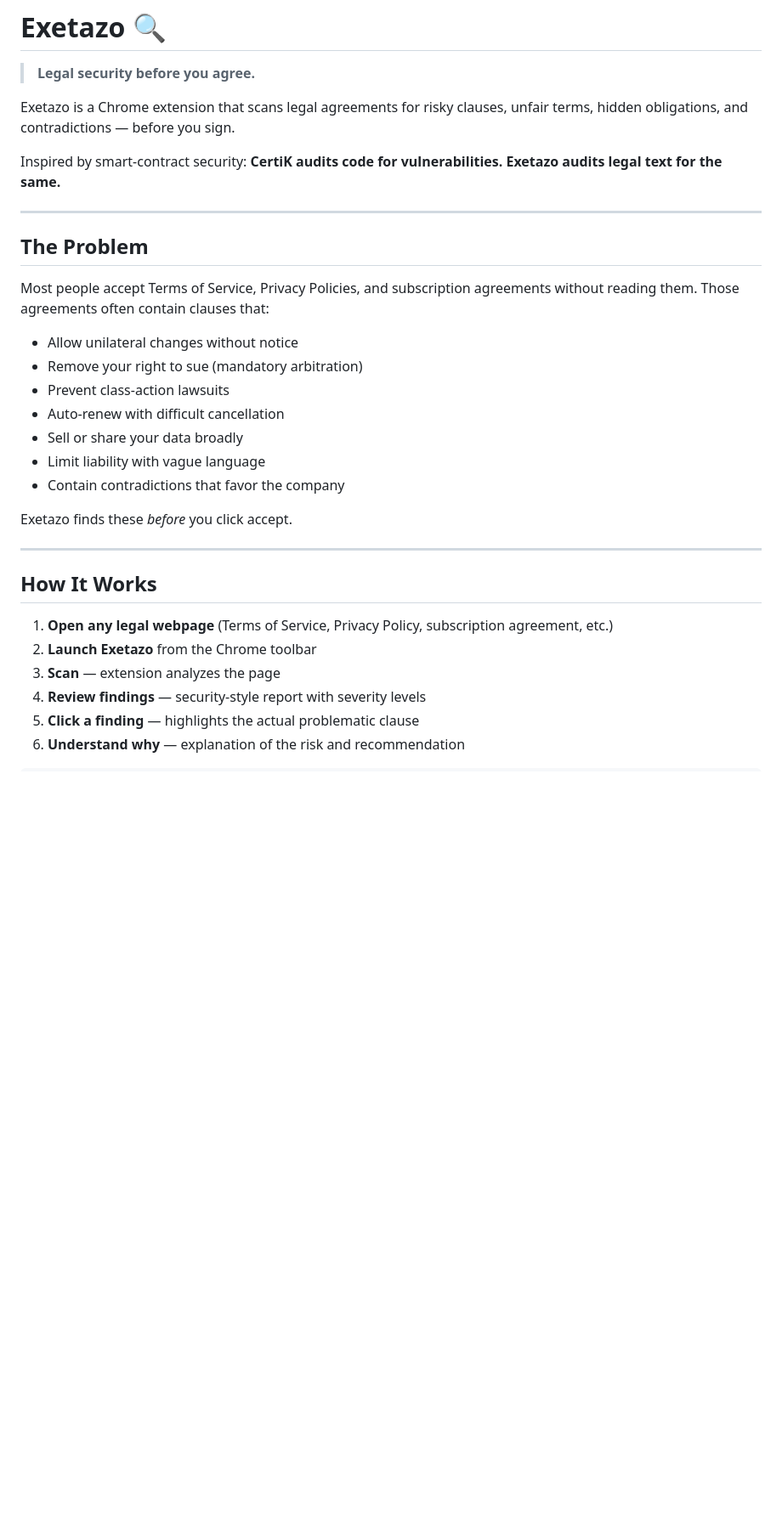
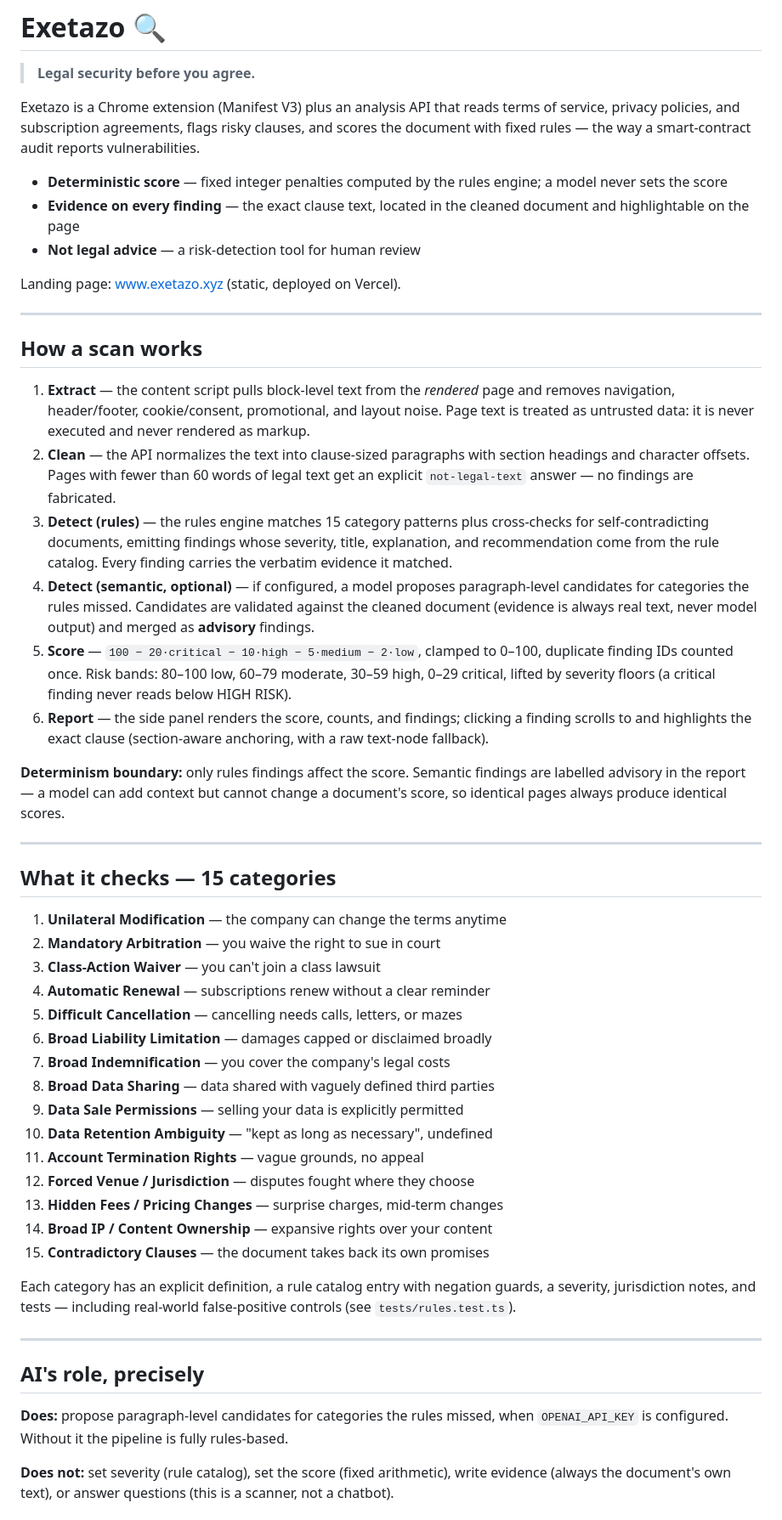
Before and after one commit to zarkbns/exetazo, a Markdown page: README.md, the part around one of its changes. Shown at 85% size. Rendered like a GitHub page; blank space fills up the shorter version.

```diff
--- a/README.md
+++ b/README.md
@@ -2,33 +2,65 @@
 
 > **Legal security before you agree.**
 
-Exetazo is a Chrome extension that scans legal agreements for risky clauses, unfair terms, hidden obligations, and contradictions — before you sign.
+Exetazo is a Chrome extension (Manifest V3) plus an analysis API that reads terms
+of service, privacy policies, and subscription agreements, flags risky clauses,
+and scores the document with fixed rules — the way a smart-contract audit
+reports vulnerabilities.
 
-Inspired by smart-contract security: **CertiK audits code for vulnerabilities. Exetazo audits legal text for the same.**
+- **Deterministic score** — fixed integer penalties computed by the rules engine; a model never sets the score
+- **Evidence on every finding** — the exact clause text, located in the cleaned document and highlightable on the page
+- **Not legal advice** — a risk-detection tool for human review
+
+Landing page: [www.exetazo.xyz](https://www.exetazo.xyz) (static, deployed on Vercel).
 
 ---
 
-## The Problem
+## How a scan works
 
-Most people accept Terms of Service, Privacy Policies, and subscription agreements without reading them. Those agreements often contain clauses that:
+1. **Extract** — the content script pulls block-level text from the *rendered* page and removes navigation, header/footer, cookie/consent, promotional, and layout noise. Page text is treated as untrusted data: it is never executed and never rendered as markup.
+2. **Clean** — the API normalizes the text into clause-sized paragraphs with section headings and character offsets. Pages with fewer than 60 words of legal text get an explicit `not-legal-text` answer — no findings are fabricated.
+3. **Detect (rules)** — the rules engine matches 15 category patterns plus cross-checks for self-contradicting documents, emitting findings whose severity, title, explanation, and recommendation come from the rule catalog. Every finding carries the verbatim evidence it matched.
+4. **Detect (semantic, optional)** — if configured, a model proposes paragraph-level candidates for categories the rules missed. Candidates are validated against the cleaned document (evidence is always real text, never model output) and merged as **advisory** findings.
+5. **Score** — `100 − 20·critical − 10·high − 5·medium − 2·low`, clamped to 0–100, duplicate finding IDs counted once. Risk bands: 80–100 low, 60–79 moderate, 30–59 high, 0–29 critical, lifted by severity floors (a critical finding never reads below HIGH RISK).
+6. **Report** — the side panel renders the score, counts, and findings; clicking a finding scrolls to and highlights the exact clause (section-aware anchoring, with a raw text-node fallback).
 
-- Allow unilateral changes without notice
-- Remove your right to sue (mandatory arbitration)
-- Prevent class-action lawsuits
-- Auto-renew with difficult cancellation
-- Sell or share your data broadly
-- Limit liability with vague language
-- Contain contradictions that favor the company
-
-Exetazo finds these *before* you click accept.
+**Determinism boundary:** only rules findings affect the score. Semantic findings
+are labelled advisory in the report — a model can add context but cannot change
+a document's score, so identical pages always produce identical scores.
 
 ---
 
-## How It Works
+## What it checks — 15 categories
 
-1. **Open any legal webpage** (Terms of Service, Privacy Policy, subscription agreement, etc.)
-2. **Launch Exetazo** from the Chrome toolbar
-3. **Scan** — extension analyzes the page
-4. **Review findings** — security-style report with severity levels
-5. **Click a finding** — highlights the actual problematic clause
-6. **Understand why** — explanation of the risk and recommendation
+1. **Unilateral Modification** — the company can change the terms anytime
+2. **Mandatory Arbitration** — you waive the right to sue in court
+3. **Class-Action Waiver** — you can't join a class lawsuit
+4. **Automatic Renewal** — subscriptions renew without a clear reminder
+5. **Difficult Cancellation** — cancelling needs calls, letters, or mazes
+6. **Broad Liability Limitation** — damages capped or disclaimed broadly
+7. **Broad Indemnification** — you cover the company's legal costs
+8. **Broad Data Sharing** — data shared with vaguely defined third parties
+9. **Data Sale Permissions** — selling your data is explicitly permitted
+10. **Data Retention Ambiguity** — "kept as long as necessary", undefined
+11. **Account Termination Rights** — vague grounds, no appeal
+12. **Forced Venue / Jurisdiction** — disputes fought where they choose
+13. **Hidden Fees / Pricing Changes** — surprise charges, mid-term changes
+14. **Broad IP / Content Ownership** — expansive rights over your content
+15. **Contradictory Clauses** — the document takes back its own promises
+
+Each category has an explicit definition, a rule catalog entry with negation
+guards, a severity, jurisdiction notes, and tests — including real-world
+false-positive controls (see `tests/rules.test.ts`).
+
+---
+
+## AI's role, precisely
+
+**Does:** propose paragraph-level candidates for categories the rules missed,
+when `OPENAI_API_KEY` is configured. Without it the pipeline is fully
+rules-based.
+
+**Does not:** set severity (rule catalog), set the score (fixed arithmetic),
+write evidence (always the document's own text), or answer questions (this is a
+scanner, not a chatbot).
+
```
Also changed, not shown: other parts of README.md (+127 -322 lines).
